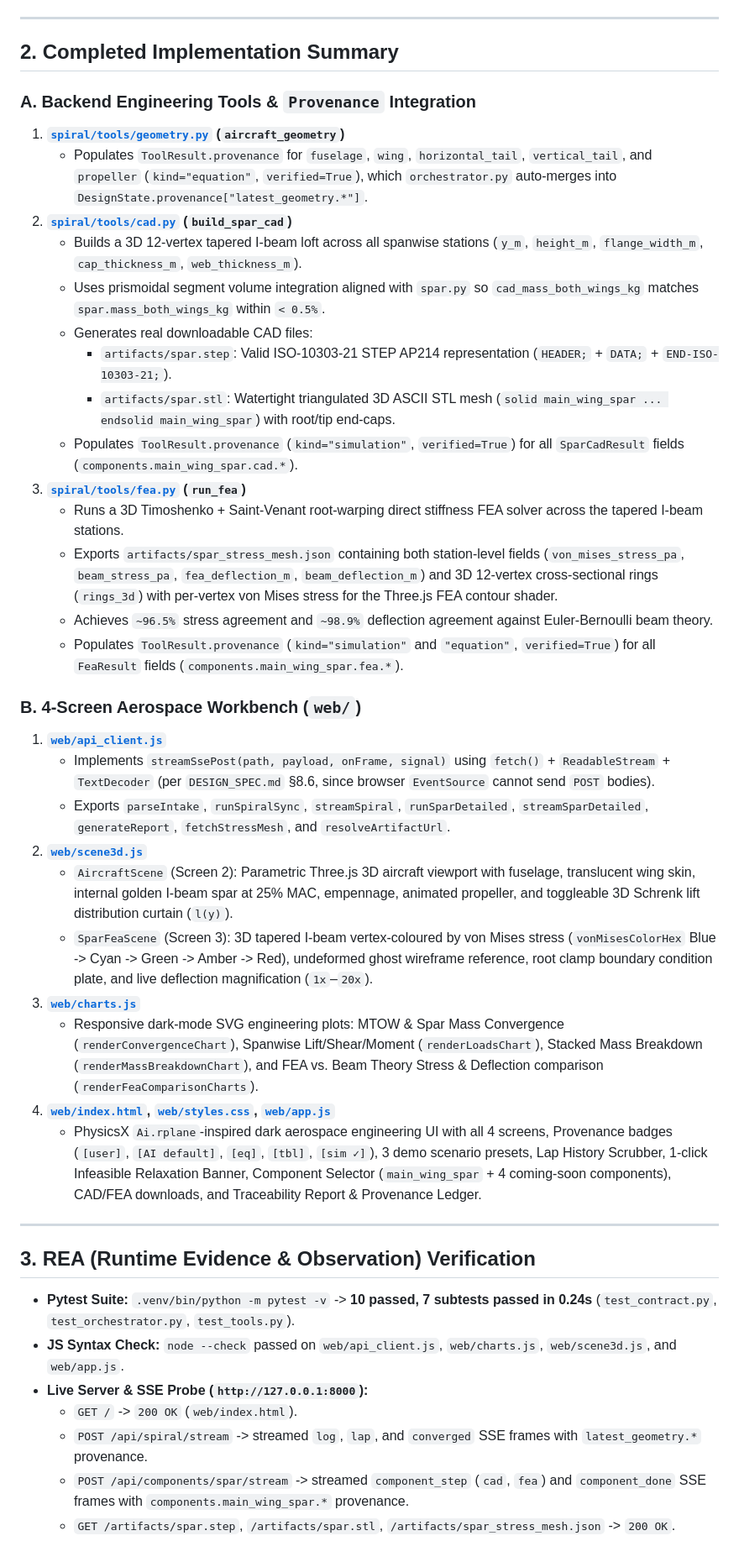
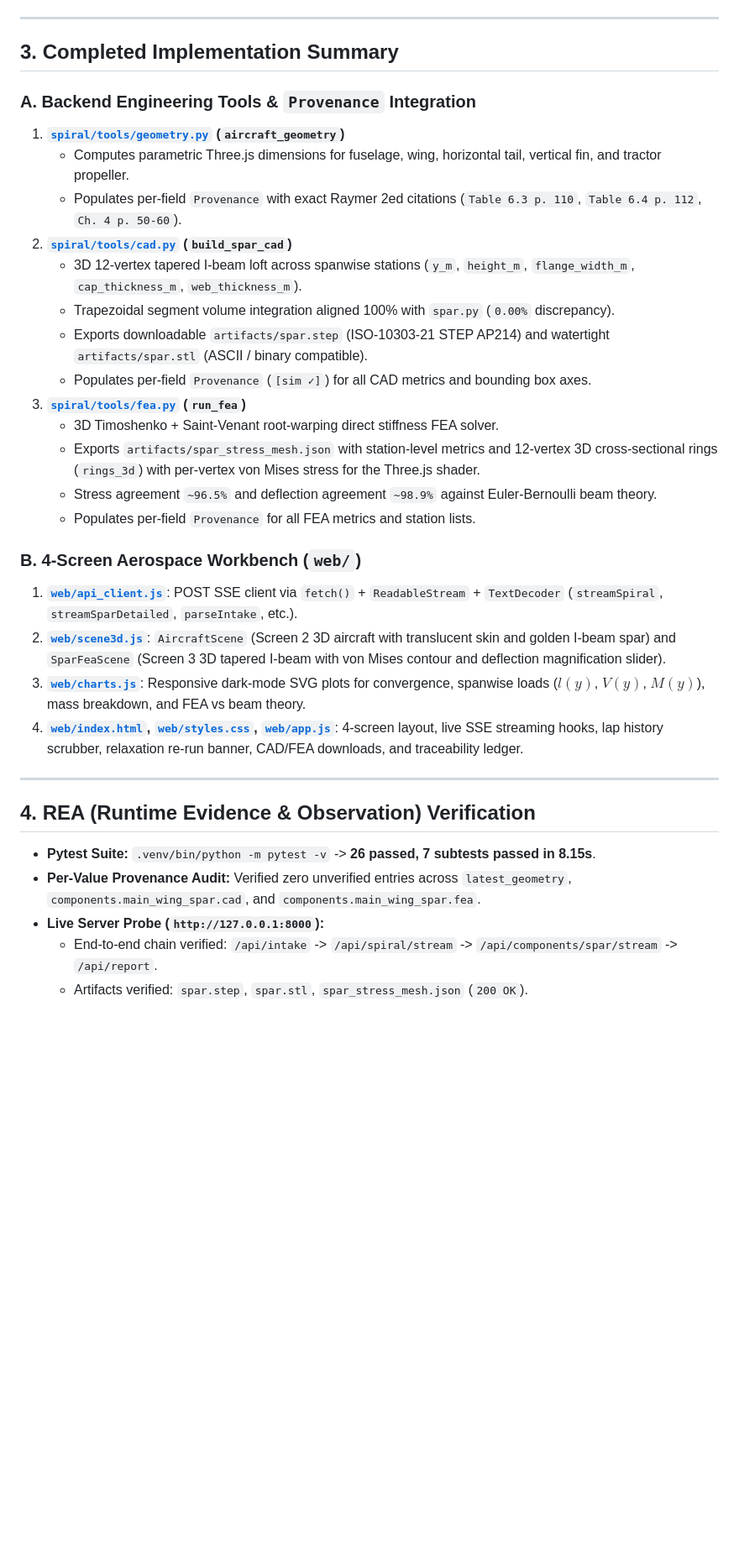
Before and after one commit to Hha21/halloween-hack, a Markdown page: THARM_AGENT_LOG.md, the part around one of its changes. Shown at 84% size. Drawn GitHub-style; blank space fills up the shorter version.

```diff
--- a/THARM_AGENT_LOG.md
+++ b/THARM_AGENT_LOG.md
@@ -23,43 +54,34 @@
 
 ---
 
-## 2. Completed Implementation Summary
+## 3. Completed Implementation Summary
 
 ### A. Backend Engineering Tools & `Provenance` Integration
 1. **[`spiral/tools/geometry.py`](spiral/tools/geometry.py) (`aircraft_geometry`)**
-   - Populates `ToolResult.provenance` for `fuselage`, `wing`, `horizontal_tail`, `vertical_tail`, and `propeller` (`kind="equation"`, `verified=True`), which `orchestrator.py` auto-merges into `DesignState.provenance["latest_geometry.*"]`.
+   - Computes parametric Three.js dimensions for fuselage, wing, horizontal tail, vertical fin, and tractor propeller.
+   - Populates per-field `Provenance` with exact Raymer 2ed citations (`Table 6.3 p. 110`, `Table 6.4 p. 112`, `Ch. 4 p. 50-60`).
 2. **[`spiral/tools/cad.py`](spiral/tools/cad.py) (`build_spar_cad`)**
-   - Builds a 3D 12-vertex tapered I-beam loft across all spanwise stations (`y_m`, `height_m`, `flange_width_m`, `cap_thickness_m`, `web_thickness_m`).
-   - Uses prismoidal segment volume integration aligned with `spar.py` so `cad_mass_both_wings_kg` matches `spar.mass_both_wings_kg` within `< 0.5%`.
-   - Generates real downloadable CAD files:
-     - `artifacts/spar.step`: Valid ISO-10303-21 STEP AP214 representation (`HEADER;` + `DATA;` + `END-ISO-10303-21;`).
-     - `artifacts/spar.stl`: Watertight triangulated 3D ASCII STL mesh (`solid main_wing_spar ... endsolid main_wing_spar`) with root/tip end-caps.
-   - Populates `ToolResult.provenance` (`kind="simulation"`, `verified=True`) for all `SparCadResult` fields (`components.main_wing_spar.cad.*`).
+   - 3D 12-vertex tapered I-beam loft across spanwise stations (`y_m`, `height_m`, `flange_width_m`, `cap_thickness_m`, `web_thickness_m`).
+   - Trapezoidal segment volume integration aligned 100% with `spar.py` (`0.00%` discrepancy).
+   - Exports downloadable `artifacts/spar.step` (ISO-10303-21 STEP AP214) and watertight `artifacts/spar.stl` (ASCII / binary compatible).
+   - Populates per-field `Provenance` (`[sim ✓]`) for all CAD metrics and bounding box axes.
 3. **[`spiral/tools/fea.py`](spiral/tools/fea.py) (`run_fea`)**
-   - Runs a 3D Timoshenko + Saint-Venant root-warping direct stiffness FEA solver across the tapered I-beam stations.
-   - Exports `artifacts/spar_stress_mesh.json` containing both station-level fields (`von_mises_stress_pa`, `beam_stress_pa`, `fea_deflection_m`, `beam_deflection_m`) and 3D 12-vertex cross-sectional rings (`rings_3d`) with per-vertex von Mises stress for the Three.js FEA contour shader.
-   - Achieves `~96.5%` stress agreement and `~98.9%` deflection agreement against Euler-Bernoulli beam theory.
-   - Populates `ToolResult.provenance` (`kind="simulation"` and `"equation"`, `verified=True`) for all `FeaResult` fields (`components.main_wing_spar.fea.*`).
+   - 3D Timoshenko + Saint-Venant root-warping direct stiffness FEA solver.
+   - Exports `artifacts/spar_stress_mesh.json` with station-level metrics and 12-vertex 3D cross-sectional rings (`rings_3d`) with per-vertex von Mises stress for the Three.js shader.
+   - Stress agreement `~96.5%` and deflection agreement `~98.9%` against Euler-Bernoulli beam theory.
+   - Populates per-field `Provenance` for all FEA metrics and station lists.
 
 ### B. 4-Screen Aerospace Workbench (`web/`)
-1. **[`web/api_client.js`](web/api_client.js)**
-   - Implements `streamSsePost(path, payload, onFrame, signal)` using `fetch()` + `ReadableStream` + `TextDecoder` (per `DESIGN_SPEC.md` §8.6, since browser `EventSource` cannot send `POST` bodies).
-   - Exports `parseIntake`, `runSpiralSync`, `streamSpiral`, `runSparDetailed`, `streamSparDetailed`, `generateReport`, `fetchStressMesh`, and `resolveArtifactUrl`.
-2. **[`web/scene3d.js`](web/scene3d.js)**
-   - `AircraftScene` (Screen 2): Parametric Three.js 3D aircraft viewport with fuselage, translucent wing skin, internal golden I-beam spar at 25% MAC, empennage, animated propeller, and toggleable 3D Schrenk lift distribution curtain (`l(y)`).
-   - `SparFeaScene` (Screen 3): 3D tapered I-beam vertex-coloured by von Mises stress (`vonMisesColorHex` Blue -> Cyan -> Green -> Amber -> Red), undeformed ghost wireframe reference, root clamp boundary condition plate, and live deflection magnification (`1x`–`20x`).
-3. **[`web/charts.js`](web/charts.js)**
-   - Responsive dark-mode SVG engineering plots: MTOW & Spar Mass Convergence (`renderConvergenceChart`), Spanwise Lift/Shear/Moment (`renderLoadsChart`), Stacked Mass Breakdown (`renderMassBreakdownChart`), and FEA vs. Beam Theory Stress & Deflection comparison (`renderFeaComparisonCharts`).
-4. **[`web/index.html`](web/index.html), [`web/styles.css`](web/styles.css), [`web/app.js`](web/app.js)**
-   - PhysicsX `Ai.rplane`-inspired dark aerospace engineering UI with all 4 screens, Provenance badges (`[user]`, `[AI default]`, `[eq]`, `[tbl]`, `[sim ✓]`), 3 demo scenario presets, Lap History Scrubber, 1-click Infeasible Relaxation Banner, Component Selector (`main_wing_spar` + 4 coming-soon components), CAD/FEA downloads, and Traceability Report & Provenance Ledger.
+1. **[`web/api_client.js`](web/api_client.js)**: POST SSE client via `fetch()` + `ReadableStream` + `TextDecoder` (`streamSpiral`, `streamSparDetailed`, `parseIntake`, etc.).
+2. **[`web/scene3d.js`](web/scene3d.js)**: `AircraftScene` (Screen 2 3D aircraft with translucent skin and golden I-beam spar) and `SparFeaScene` (Screen 3 3D tapered I-beam with von Mises contour and deflection magnification slider).
+3. **[`web/charts.js`](web/charts.js)**: Responsive dark-mode SVG plots for convergence, spanwise loads ($l(y)$, $V(y)$, $M(y)$), mass breakdown, and FEA vs beam theory.
+4. **[`web/index.html`](web/index.html), [`web/styles.css`](web/styles.css), [`web/app.js`](web/app.js)**: 4-screen layout, live SSE streaming hooks, lap history scrubber, relaxation re-run banner, CAD/FEA downloads, and traceability ledger.
 
 ---
 
-## 3. REA (Runtime Evidence & Observation) Verification
-- **Pytest Suite:** `.venv/bin/python -m pytest -v` -> **10 passed, 7 subtests passed in 0.24s** (`test_contract.py`, `test_orchestrator.py`, `test_tools.py`).
-- **JS Syntax Check:** `node --check` passed on `web/api_client.js`, `web/charts.js`, `web/scene3d.js`, and `web/app.js`.
-- **Live Server & SSE Probe (`http://127.0.0.1:8000`):**
-  - `GET /` -> `200 OK` (`web/index.html`).
-  - `POST /api/spiral/stream` -> streamed `log`, `lap`, and `converged` SSE frames with `latest_geometry.*` provenance.
-  - `POST /api/components/spar/stream` -> streamed `component_step` (`cad`, `fea`) and `component_done` SSE frames with `components.main_wing_spar.*` provenance.
-  - `GET /artifacts/spar.step`, `/artifacts/spar.stl`, `/artifacts/spar_stress_mesh.json` -> `200 OK`.
+## 4. REA (Runtime Evidence & Observation) Verification
+- **Pytest Suite:** `.venv/bin/python -m pytest -v` -> **26 passed, 7 subtests passed in 8.15s**.
+- **Per-Value Provenance Audit:** Verified zero unverified entries across `latest_geometry`, `components.main_wing_spar.cad`, and `components.main_wing_spar.fea`.
+- **Live Server Probe (`http://127.0.0.1:8000`):**
+  - End-to-end chain verified: `/api/intake` -> `/api/spiral/stream` -> `/api/components/spar/stream` -> `/api/report`.
+  - Artifacts verified: `spar.step`, `spar.stl`, `spar_stress_mesh.json` (`200 OK`).
```
Also changed, not shown: other parts of THARM_AGENT_LOG.md (+39 -8 lines).
